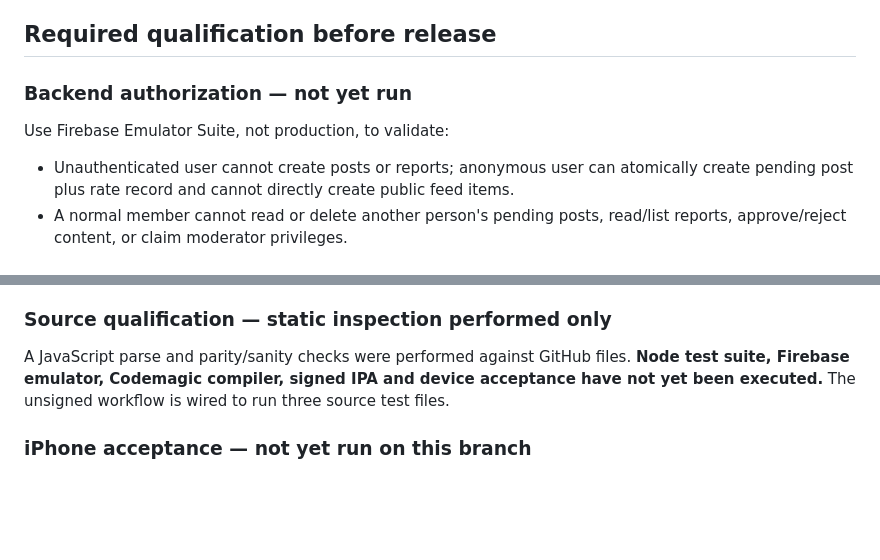
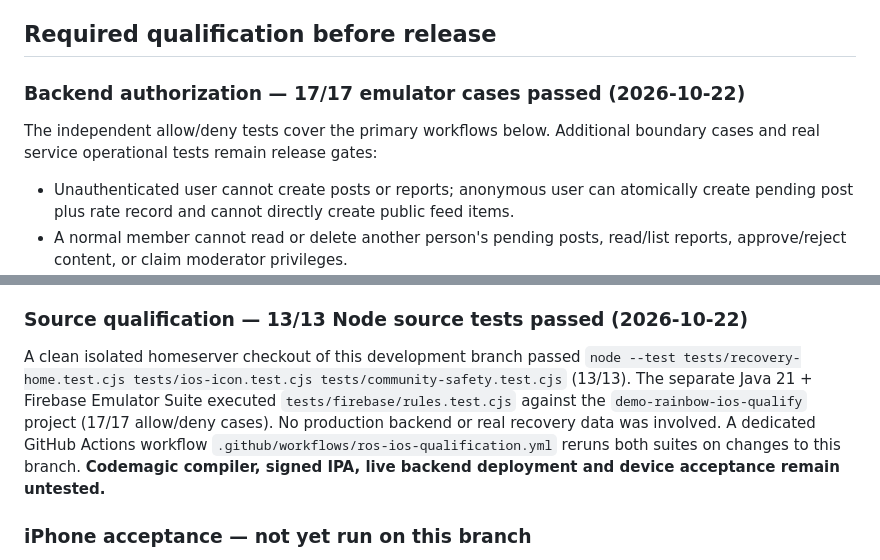
Before and after one commit to velichia888/rainbow-of-serenity-slaa, a Markdown page: development/ROS_IOS_COMMUNITY_REMEDIATION_20261022.md, 2 parts joined by grey strips. Rendered like a GitHub page; blank space fills up the shorter version.

Commit message:
docs: record 13 passing source and 17 passing Firestore authorization tests

```diff
--- a/development/ROS_IOS_COMMUNITY_REMEDIATION_20261022.md
+++ b/development/ROS_IOS_COMMUNITY_REMEDIATION_20261022.md
@@ -22,8 +22,8 @@ Scope: development only. **No Firebase deployment, Codemagic job, merge, TestFli
 - Never use real private recovery notes when testing. Local recovery records have no app-managed backup or encryption. Do not uninstall the only copy to troubleshoot icon caching or storage.
 
 ## Required qualification before release
-### Backend authorization — **not yet run**
-Use Firebase Emulator Suite, not production, to validate:
+### Backend authorization — **17/17 emulator cases passed (2026-10-22)**
+The independent allow/deny tests cover the primary workflows below. Additional boundary cases and real service operational tests remain release gates:
 - Unauthenticated user cannot create posts or reports; anonymous user can atomically create pending post plus rate record and cannot directly create public feed items.
 - A normal member cannot read or delete another person's pending posts, read/list reports, approve/reject content, or claim moderator privileges.
 - Rate limit and field/length/email/link restrictions reject invalid posts.
@@ -32,8 +32,8 @@ Use Firebase Emulator Suite, not production, to validate:
 - Moderator can remove a reported post, mark a report removed/dismissed, and non-moderators cannot modify report status.
 - Re-check original anonymous visitor totals, direct-feed moderator deletion, and Firebase moderation sign-in. Test network interruptions and retries.
 
-### Source qualification — **static inspection performed only**
-A JavaScript parse and parity/sanity checks were performed against GitHub files. **Node test suite, Firebase emulator, Codemagic compiler, signed IPA and device acceptance have not yet been executed.** The unsigned workflow is wired to run three source test files.
+### Source qualification — **13/13 Node source tests passed (2026-10-22)**
+A clean isolated homeserver checkout of this development branch passed `node --test tests/recovery-home.test.cjs tests/ios-icon.test.cjs tests/community-safety.test.cjs` (13/13). The separate Java 21 + Firebase Emulator Suite executed `tests/firebase/rules.test.cjs` against the `demo-rainbow-ios-qualify` project (17/17 allow/deny cases). No production backend or real recovery data was involved. A dedicated GitHub Actions workflow `.github/workflows/ros-ios-qualification.yml` reruns both suites on changes to this branch. **Codemagic compiler, signed IPA, live backend deployment and device acceptance remain untested.**
 
 ### iPhone acceptance — **not yet run on this branch**
 - Home must say “Your recovery, your pace,” with existing dates/chips/check-ins/gratitude intact.
```
